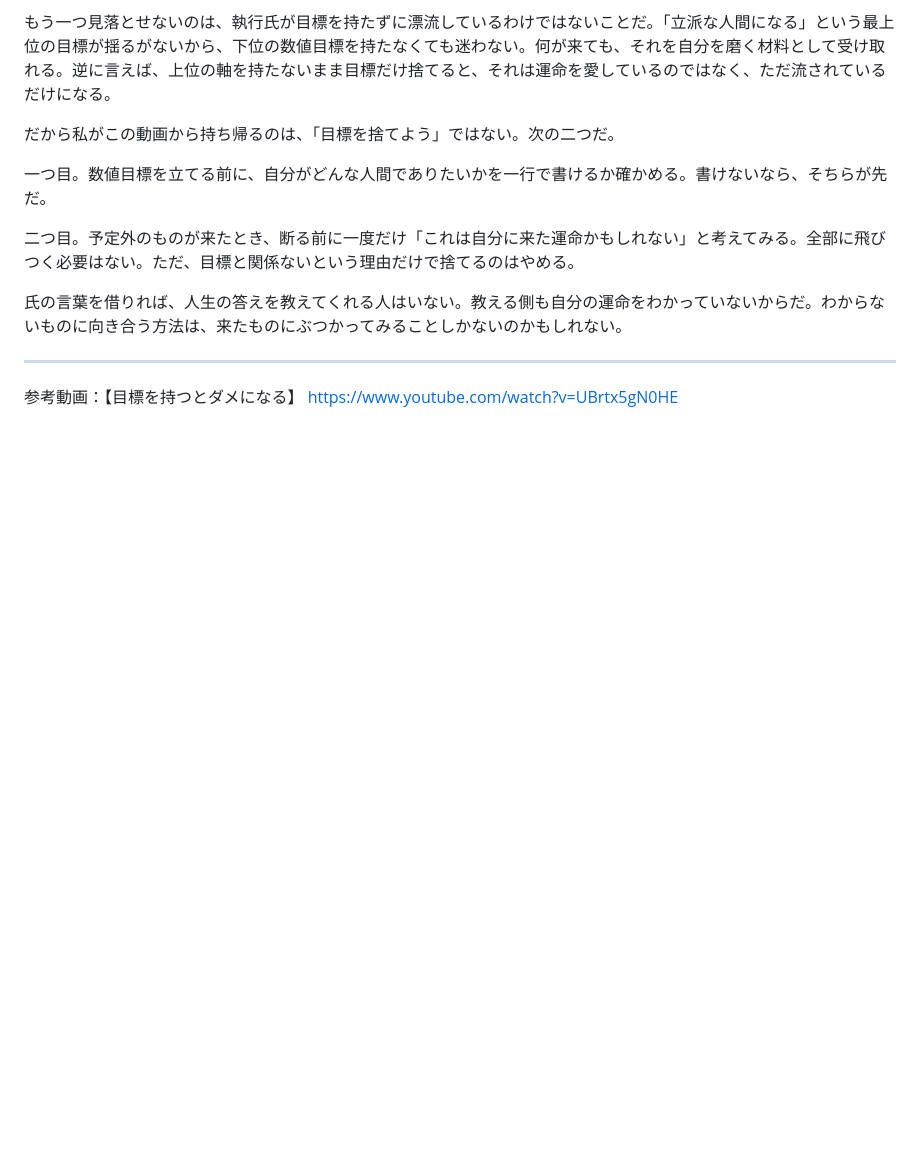
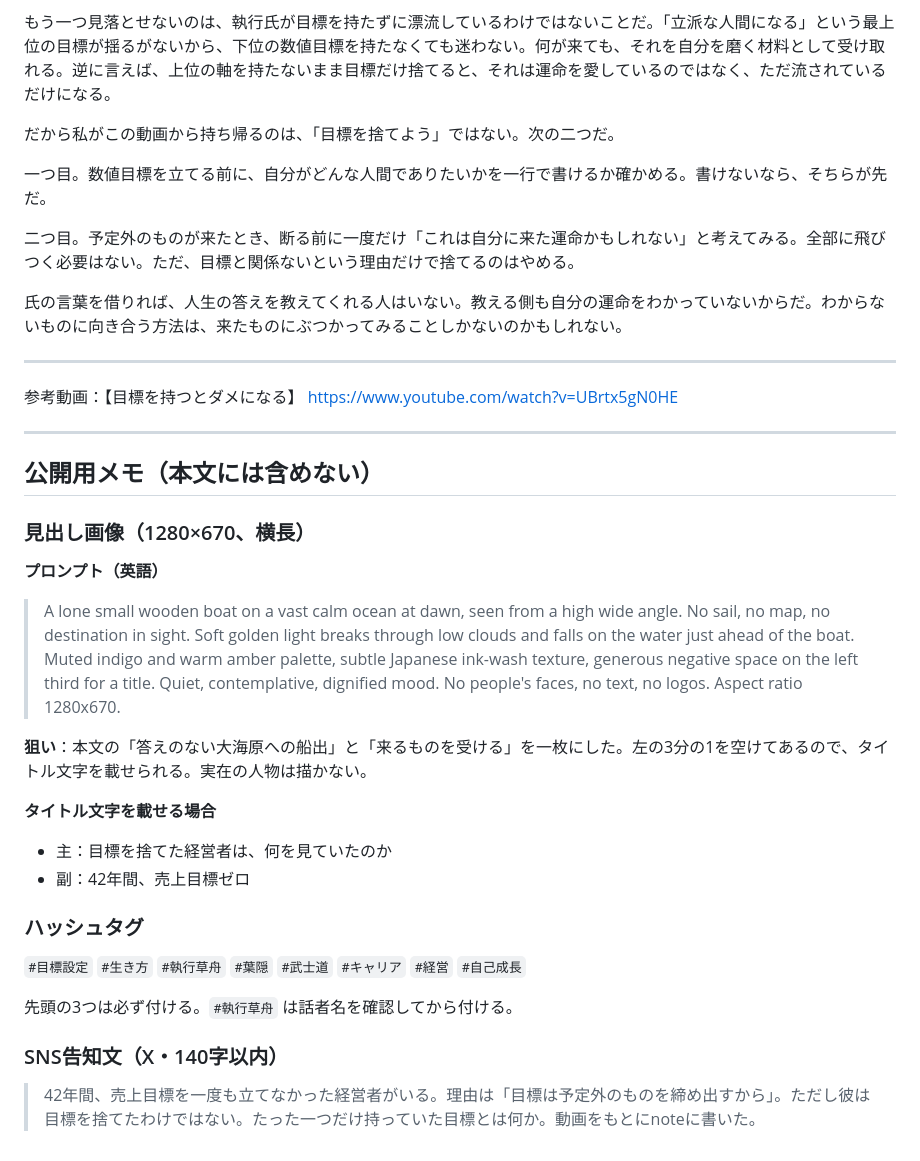
Before and after one commit to KendyAoki/codex-practice, a Markdown page: articles/no-goals-life.md, the part around the change. GitHub-like rendering; blank space fills up the shorter version.

Commit message:
Add header image prompt, hashtags, and promo copy
Co-Authored-By: Claude Opus 5.5 <noreply@anthropic.com>
Claude-Session: https://claude.ai/code/session_01GmWEfCxAswmTfw4g3nJFt1

```diff
--- a/articles/no-goals-life.md
+++ b/articles/no-goals-life.md
@@ -69,3 +69,29 @@
 ---
 
 参考動画：【目標を持つとダメになる】 https://www.youtube.com/watch?v=UBrtx5gN0HE
+
+---
+
+## 公開用メモ（本文には含めない）
+
+### 見出し画像（1280×670、横長）
+
+**プロンプト（英語）**
+
+> A lone small wooden boat on a vast calm ocean at dawn, seen from a high wide angle. No sail, no map, no destination in sight. Soft golden light breaks through low clouds and falls on the water just ahead of the boat. Muted indigo and warm amber palette, subtle Japanese ink-wash texture, generous negative space on the left third for a title. Quiet, contemplative, dignified mood. No people's faces, no text, no logos. Aspect ratio 1280x670.
+
+**狙い**：本文の「答えのない大海原への船出」と「来るものを受ける」を一枚にした。左の3分の1を空けてあるので、タイトル文字を載せられる。実在の人物は描かない。
+
+**タイトル文字を載せる場合**
+- 主：目標を捨てた経営者は、何を見ていたのか
+- 副：42年間、売上目標ゼロ
+
+### ハッシュタグ
+
+`#目標設定` `#生き方` `#執行草舟` `#葉隠` `#武士道` `#キャリア` `#経営` `#自己成長`
+
+先頭の3つは必ず付ける。`#執行草舟` は話者名を確認してから付ける。
+
+### SNS告知文（X・140字以内）
+
+> 42年間、売上目標を一度も立てなかった経営者がいる。理由は「目標は予定外のものを締め出すから」。ただし彼は目標を捨てたわけではない。たった一つだけ持っていた目標とは何か。動画をもとにnoteに書いた。
```
